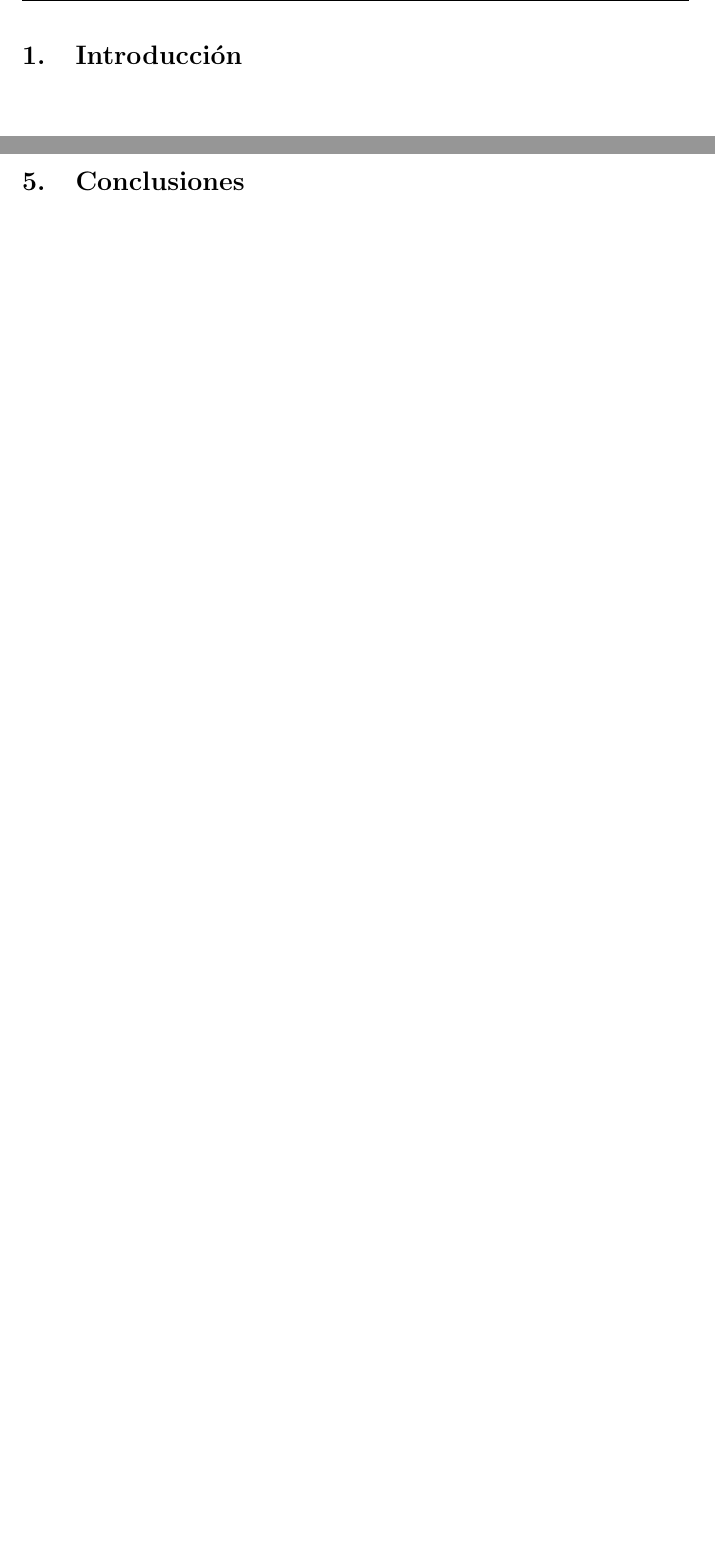
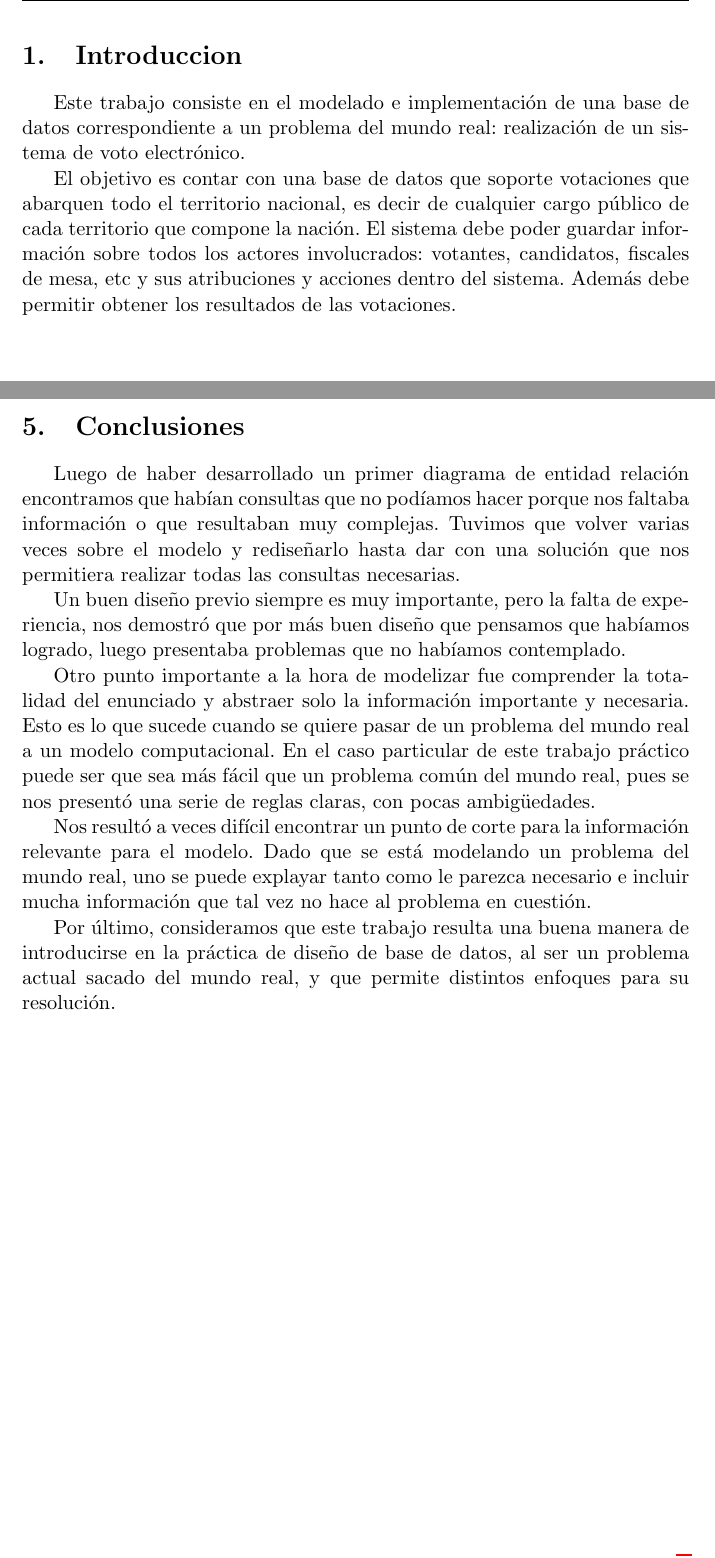
Before and after one commit to mnsantos/bd-tp1, a LaTeX document (informe/informe.tex, which reads informe/conclusiones.tex, informe/introduccion.tex): two parts of pages 3 and 8 of 9, joined at a grey line, cut at the place of the change, the shorter picture padded with empty space. Compiled offline with pdfLaTeX.

Commit message:
introduccion y conclusiones

```diff
--- a/informe/conclusiones.tex
+++ b/informe/conclusiones.tex
@@ -1,3 +1,11 @@
 \begin{section}{Conclusiones}
+Luego de haber desarrollado un primer diagrama de entidad relación encontramos que habían consultas que no podíamos hacer porque nos faltaba información o que resultaban muy complejas. Tuvimos que volver varias veces sobre el modelo y rediseñarlo hasta dar con una solución que nos permitiera realizar todas las consultas necesarias.
 
+Un buen diseño previo siempre es muy importante, pero la falta de experiencia, nos demostró que por más buen diseño que pensamos que habíamos logrado, luego presentaba problemas que no habíamos contemplado.
+
+Otro punto importante a la hora de modelizar fue comprender la totalidad del enunciado y abstraer solo la información importante y necesaria. Esto es lo que sucede cuando se quiere pasar de un problema del mundo real a un modelo computacional. En el caso particular de este trabajo práctico puede ser que sea más fácil que un problema común del mundo real, pues se nos presentó una serie de reglas claras, con pocas ambigüedades.
+
+Nos resultó a veces difícil encontrar un punto de corte para la información relevante para el modelo. Dado que se está modelando un problema del mundo real, uno se puede explayar tanto como le parezca necesario e incluir mucha información que tal vez no hace al problema en cuestión.
+
+Por último, consideramos que este trabajo resulta una buena manera de introducirse en la práctica de diseño de base de datos, al ser un problema actual sacado del mundo real, y que permite distintos enfoques para su resolución.
 \end{section}
--- a/informe/introduccion.tex
+++ b/informe/introduccion.tex
@@ -1,3 +1,5 @@
-\begin{section}{Introducci\'on}
+\begin{section}{Introduccion}
+Este trabajo consiste en el modelado e implementación de una base de datos correspondiente a un problema del mundo real: realización de un sistema de voto electrónico.
 
+El objetivo es contar con una base de datos que soporte votaciones que abarquen todo el territorio nacional, es decir de cualquier cargo público de cada territorio que compone la nación. El sistema debe poder guardar informaci\'on sobre todos los actores involucrados: votantes, candidatos, fiscales de mesa, etc y sus atribuciones y acciones dentro del sistema. Además debe permitir obtener los resultados de las votaciones.
 \end{section}
```
